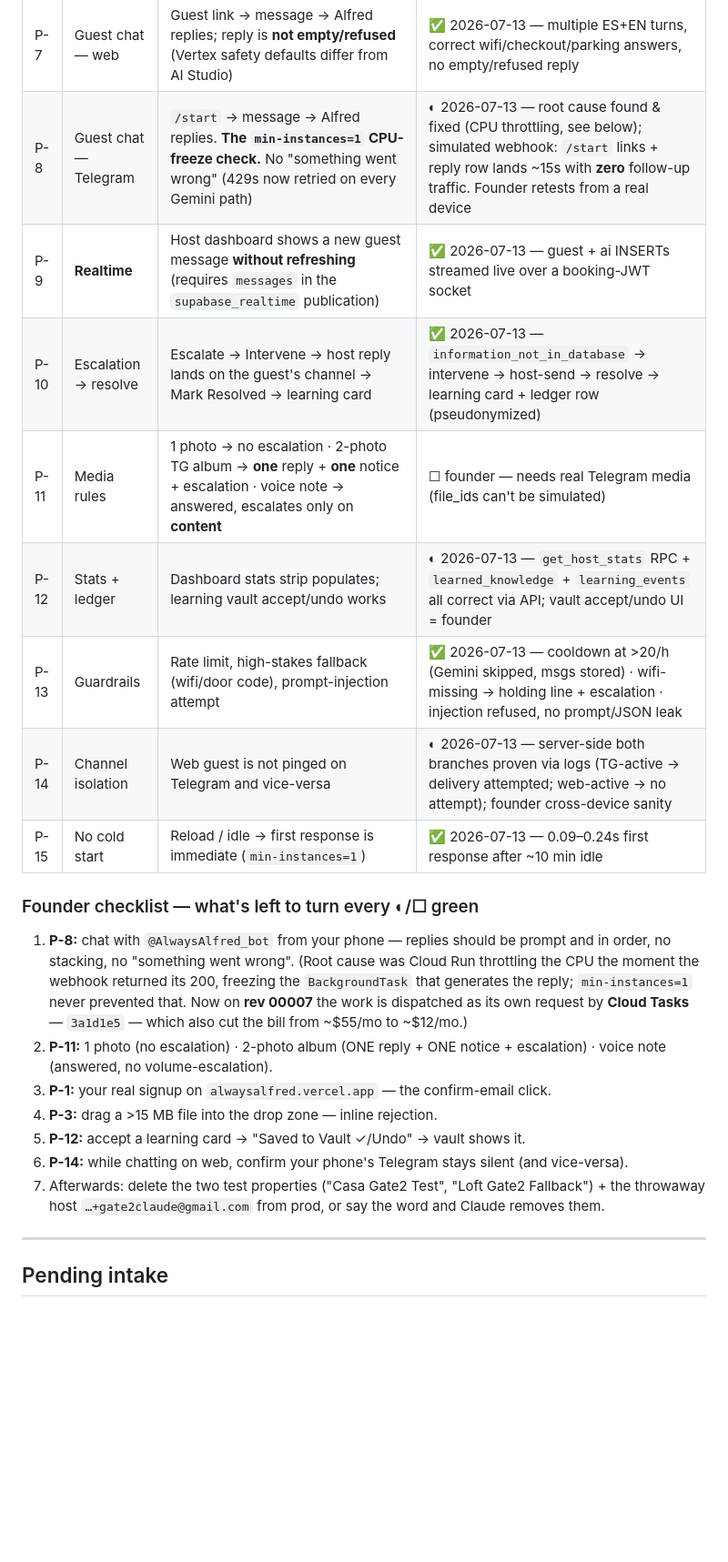
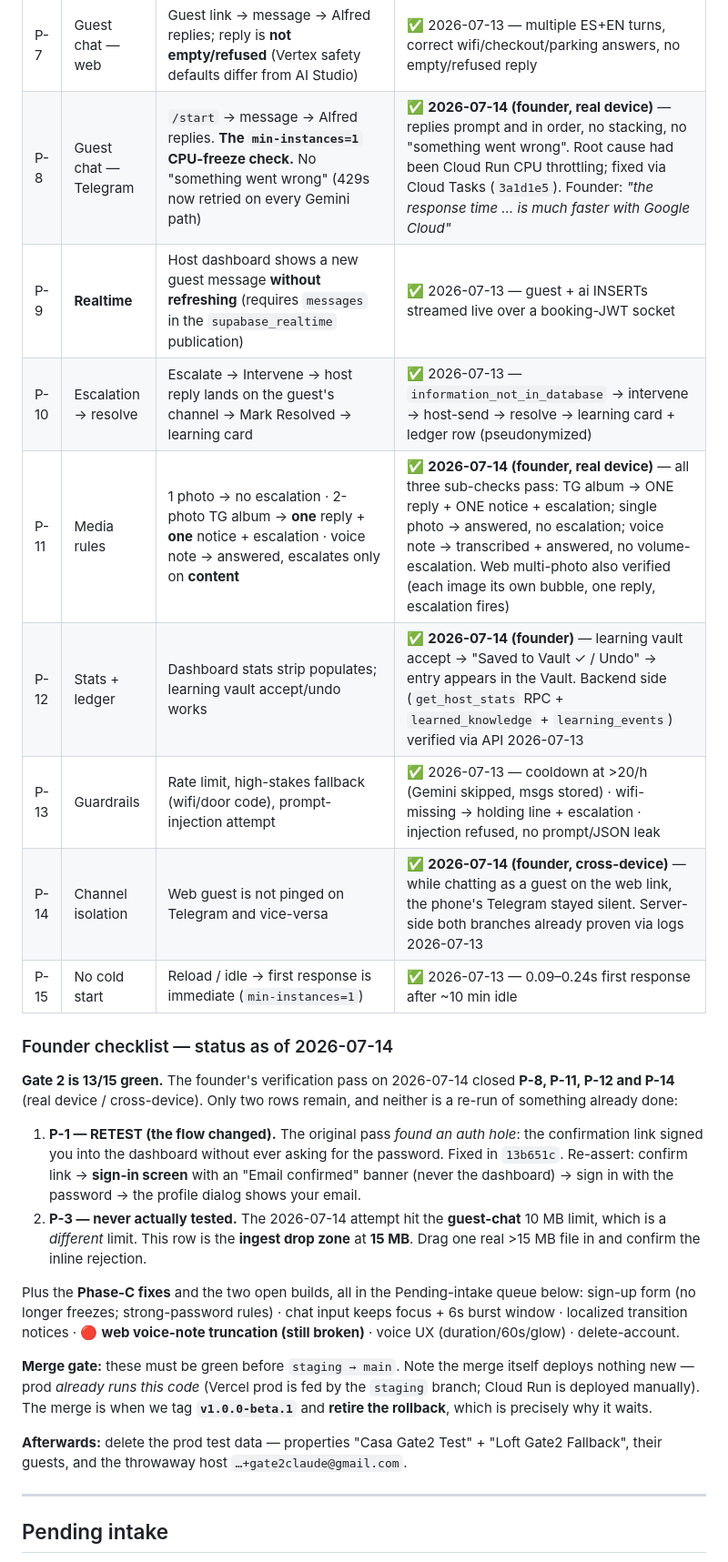
Before and after one commit to AG-2-0-projects-Hub/alfred-ingestor, a Markdown page: _tests/scenarios.md, the part around one of its changes. Shown at 91% size. Rendered like a GitHub page; blank space fills up the shorter version.

Commit message:
docs(qa): record the 2026-07-14 Gate-2 verification pass — 13/15 green
P-8, P-11, P-12 and P-14 were verified on a real device on 2026-07-14 but
never written down. Two rows remain genuinely open, and neither is a re-run:

  P-1  RETEST — the confirm-email flow changed. The original pass is what
       found the auth hole (the confirmation link signed you into the
       dashboard without the password); fixed in 13b651c, so the row must
       be re-asserted against the new flow.
  P-3  Never actually tested. The attempt hit the guest-chat limit
       (chat_media, 10 MB), which is a different limit from the one this
       row is about (ingest drop zone, 15 MB Vertex inline cap).

Also records the merge gate: merging staging -> main deploys nothing new,
because prod already runs this code (Vercel prod builds from staging and
Cloud Run is deployed by hand). The merge is when we tag v1.0.0-beta.1 and
retire the Render rollback -- which is why it waits.

Co-Authored-By: Claude Opus 4.8 <noreply@anthropic.com>

```diff
--- a/_tests/scenarios.md
+++ b/_tests/scenarios.md
@@ -750,23 +750,27 @@ mobile breakpoints so the web/desktop layout is unchanged.
 | P-5 | Merge + conflicts | Discrepancies detected, questionnaire answered, master JSON updated | ✅ 2026-07-13 (founder) + re-verified via API: 9 conflicts → resolve → `Trained`, 0 remaining |
 | P-6 | Welcome language | Mexican property → **Spanish** welcome (country reads from `location.address.country`) | ✅ 2026-07-13 — "Bienvenido a Casa Gate2 Test…" with country only at `location.address.country` |
 | P-7 | Guest chat — web | Guest link → message → Alfred replies; reply is **not empty/refused** (Vertex safety defaults differ from AI Studio) | ✅ 2026-07-13 — multiple ES+EN turns, correct wifi/checkout/parking answers, no empty/refused reply |
-| P-8 | Guest chat — Telegram | `/start` → message → Alfred replies. **The `min-instances=1` CPU-freeze check.** No "something went wrong" (429s now retried on every Gemini path) | ◐ 2026-07-13 — root cause found & fixed (CPU throttling, see below); simulated webhook: `/start` links + reply row lands ~15s with **zero** follow-up traffic. Founder retests from a real device |
+| P-8 | Guest chat — Telegram | `/start` → message → Alfred replies. **The `min-instances=1` CPU-freeze check.** No "something went wrong" (429s now retried on every Gemini path) | ✅ **2026-07-14 (founder, real device)** — replies prompt and in order, no stacking, no "something went wrong". Root cause had been Cloud Run CPU throttling; fixed via Cloud Tasks (`3a1d1e5`). Founder: *"the response time … is much faster with Google Cloud"* |
 | P-9 | **Realtime** | Host dashboard shows a new guest message **without refreshing** (requires `messages` in the `supabase_realtime` publication) | ✅ 2026-07-13 — guest + ai INSERTs streamed live over a booking-JWT socket |
 | P-10 | Escalation → resolve | Escalate → Intervene → host reply lands on the guest's channel → Mark Resolved → learning card | ✅ 2026-07-13 — `information_not_in_database` → intervene → host-send → resolve → learning card + ledger row (pseudonymized) |
-| P-11 | Media rules | 1 photo → no escalation · 2-photo TG album → **one** reply + **one** notice + escalation · voice note → answered, escalates only on **content** | ☐ founder — needs real Telegram media (file_ids can't be simulated) |
-| P-12 | Stats + ledger | Dashboard stats strip populates; learning vault accept/undo works | ◐ 2026-07-13 — `get_host_stats` RPC + `learned_knowledge` + `learning_events` all correct via API; vault accept/undo UI = founder |
+| P-11 | Media rules | 1 photo → no escalation · 2-photo TG album → **one** reply + **one** notice + escalation · voice note → answered, escalates only on **content** | ✅ **2026-07-14 (founder, real device)** — all three sub-checks pass: TG album → ONE reply + ONE notice + escalation; single photo → answered, no escalation; voice note → transcribed + answered, no volume-escalation. Web multi-photo also verified (each image its own bubble, one reply, escalation fires) |
+| P-12 | Stats + ledger | Dashboard stats strip populates; learning vault accept/undo works | ✅ **2026-07-14 (founder)** — learning vault accept → "Saved to Vault ✓ / Undo" → entry appears in the Vault. Backend side (`get_host_stats` RPC + `learned_knowledge` + `learning_events`) verified via API 2026-07-13 |
 | P-13 | Guardrails | Rate limit, high-stakes fallback (wifi/door code), prompt-injection attempt | ✅ 2026-07-13 — cooldown at >20/h (Gemini skipped, msgs stored) · wifi-missing → holding line + escalation · injection refused, no prompt/JSON leak |
-| P-14 | Channel isolation | Web guest is not pinged on Telegram and vice-versa | ◐ 2026-07-13 — server-side both branches proven via logs (TG-active → delivery attempted; web-active → no attempt); founder cross-device sanity |
+| P-14 | Channel isolation | Web guest is not pinged on Telegram and vice-versa | ✅ **2026-07-14 (founder, cross-device)** — while chatting as a guest on the web link, the phone's Telegram stayed silent. Server-side both branches already proven via logs 2026-07-13 |
 | P-15 | No cold start | Reload / idle → first response is immediate (`min-instances=1`) | ✅ 2026-07-13 — 0.09–0.24s first response after ~10 min idle |
 
-### Founder checklist — what's left to turn every ◐/☐ green
-1. **P-8:** chat with `@AlwaysAlfred_bot` from your phone — replies should be prompt and in order, no stacking, no "something went wrong". (Root cause was Cloud Run throttling the CPU the moment the webhook returned its 200, freezing the `BackgroundTask` that generates the reply; `min-instances=1` never prevented that. Now on **rev 00007** the work is dispatched as its own request by **Cloud Tasks** — `3a1d1e5` — which also cut the bill from ~$55/mo to ~$12/mo.)
-2. **P-11:** 1 photo (no escalation) · 2-photo album (ONE reply + ONE notice + escalation) · voice note (answered, no volume-escalation).
-3. **P-1:** your real signup on `alwaysalfred.vercel.app` — the confirm-email click.
-4. **P-3:** drag a >15 MB file into the drop zone — inline rejection.
-5. **P-12:** accept a learning card → "Saved to Vault ✓/Undo" → vault shows it.
-6. **P-14:** while chatting on web, confirm your phone's Telegram stays silent (and vice-versa).
-7. Afterwards: delete the two test properties ("Casa Gate2 Test", "Loft Gate2 Fallback") + the throwaway host `…+gate2claude@gmail.com` from prod, or say the word and Claude removes them.
+### Founder checklist — status as of 2026-07-14
+
+**Gate 2 is 13/15 green.** The founder's verification pass on 2026-07-14 closed **P-8, P-11, P-12 and P-14** (real device / cross-device). Only two rows remain, and neither is a re-run of something already done:
+
+1. **P-1 — RETEST (the flow changed).** The original pass *found an auth hole*: the confirmation link signed you into the dashboard without ever asking for the password. Fixed in `13b651c`. Re-assert: confirm link → **sign-in screen** with an "Email confirmed" banner (never the dashboard) → sign in with the password → the profile dialog shows your email.
+2. **P-3 — never actually tested.** The 2026-07-14 attempt hit the **guest-chat** 10 MB limit, which is a *different* limit. This row is the **ingest drop zone** at **15 MB**. Drag one real >15 MB file in and confirm the inline rejection.
+
+Plus the **Phase-C fixes** and the two open builds, all in the Pending-intake queue below: sign-up form (no longer freezes; strong-password rules) · chat input keeps focus + 6s burst window · localized transition notices · 🔴 **web voice-note truncation (still broken)** · voice UX (duration/60s/glow) · delete-account.
+
+**Merge gate:** these must be green before `staging → main`. Note the merge itself deploys nothing new — prod *already runs this code* (Vercel prod is fed by the `staging` branch; Cloud Run is deployed manually). The merge is when we tag **`v1.0.0-beta.1`** and **retire the rollback**, which is precisely why it waits.
+
+**Afterwards:** delete the prod test data — properties "Casa Gate2 Test" + "Loft Gate2 Fallback", their guests, and the throwaway host `…+gate2claude@gmail.com`.
 
 ---
 
```
Also changed, not shown: other parts of _tests/scenarios.md (+2 -2 lines).
